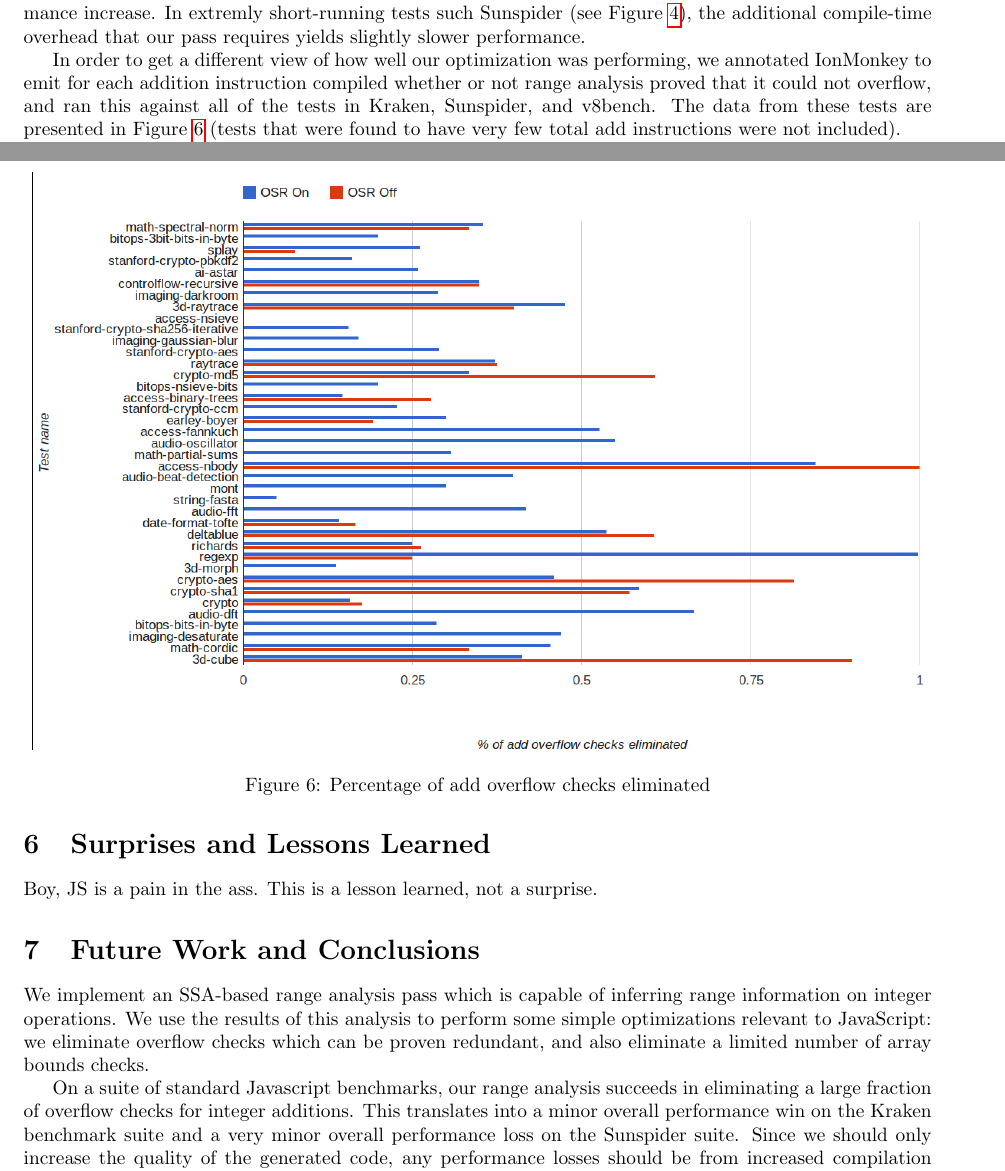
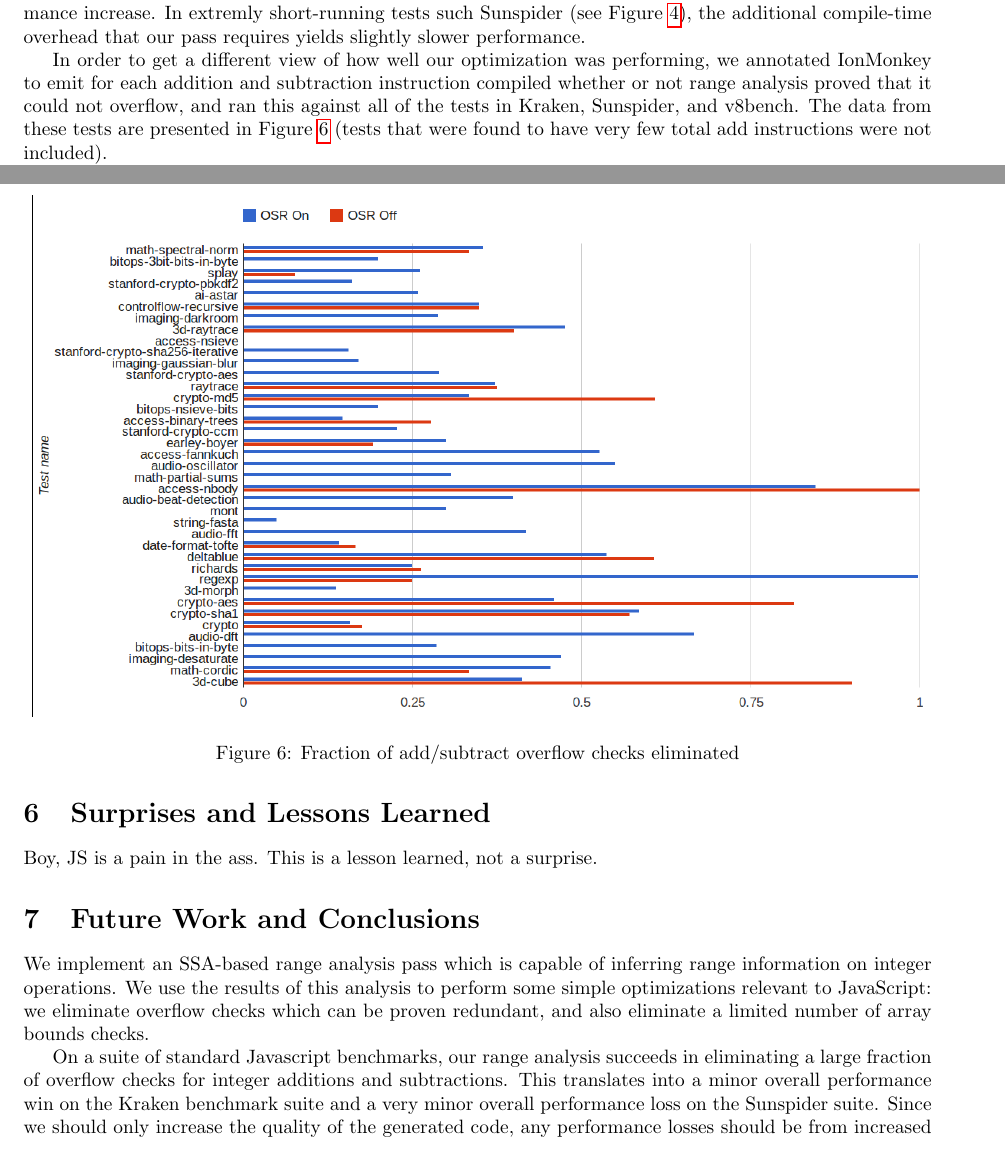
Before and after one commit to rpearl/cmplrz-site, a LaTeX document (project-writings/paper.tex): two parts of pages 9 and 10 of 11, joined at a grey line, cut so that both start at the same text. Compiled offline with pdfLaTeX.

Commit message:
Fix some mistakes.

```diff
--- a/project-writings/paper.tex
+++ b/project-writings/paper.tex
@@ -614,7 +614,7 @@ overhead that our pass requires yields slightly slower performance.
 %% XXX TODO MORE HERE
 
 In order to get a different view of how well our optimization was
-performing, we annotated IonMonkey to emit for each addition
+performing, we annotated IonMonkey to emit for each addition and subtraction
 instruction compiled whether or not range analysis proved that it
 could not overflow, and ran this against all of the tests in Kraken,
 Sunspider, and v8bench. The data from these tests are presented in Figure
@@ -647,7 +647,7 @@ this does not translate well to more realistic code.
 \begin{figure*}[!ht]
 \centering
 \includegraphics[width=0.98\textwidth]{counts_graph.png}
-\caption{Percentage of add overflow checks eliminated}
+\caption{Fraction of add/subtract overflow checks eliminated}
 \label{fig:count}
 \end{figure*}
 
@@ -667,8 +667,8 @@ redundant, and also eliminate a limited number of array bounds checks.
 
 On a suite of standard Javascript benchmarks, our range analysis
 succeeds in eliminating a large fraction of overflow checks for
-integer additions. This translates into a minor overall performance
-win on the Kraken benchmark suite and a very minor overall performance
-loss on the Sunspider suite. Since we should only increase the
-quality of the generated code, any performance losses should be from
-increased compilation overhead (Sunspider tests in particular are
+integer additions and subtractions. This translates into a minor
+overall performance win on the Kraken benchmark suite and a very minor
+overall performance loss on the Sunspider suite. Since we should only
+increase the quality of the generated code, any performance losses
+should be from increased compilation overhead (Sunspider tests in
```
Also changed, not shown: project-writings/counts_graph.png, project-writings/paper.tex (8 more changed lines).
